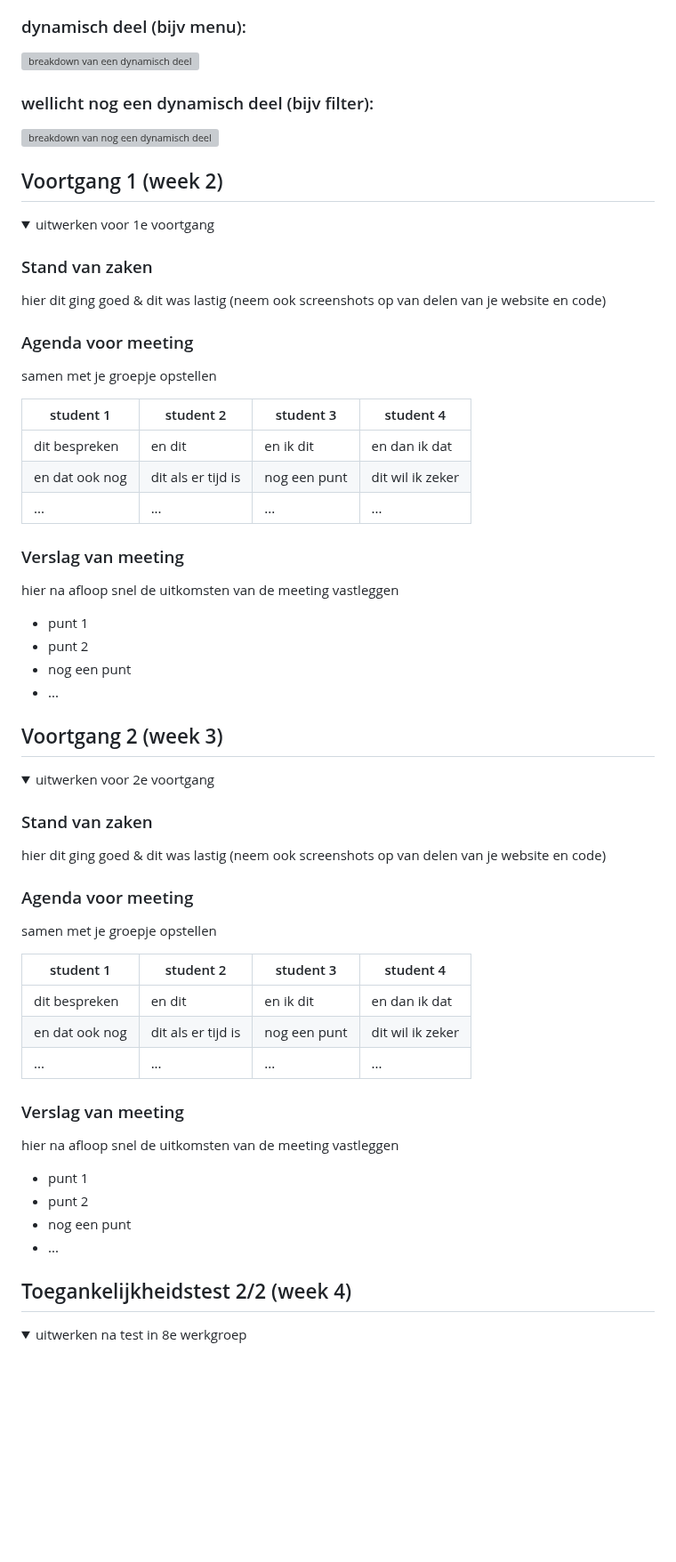
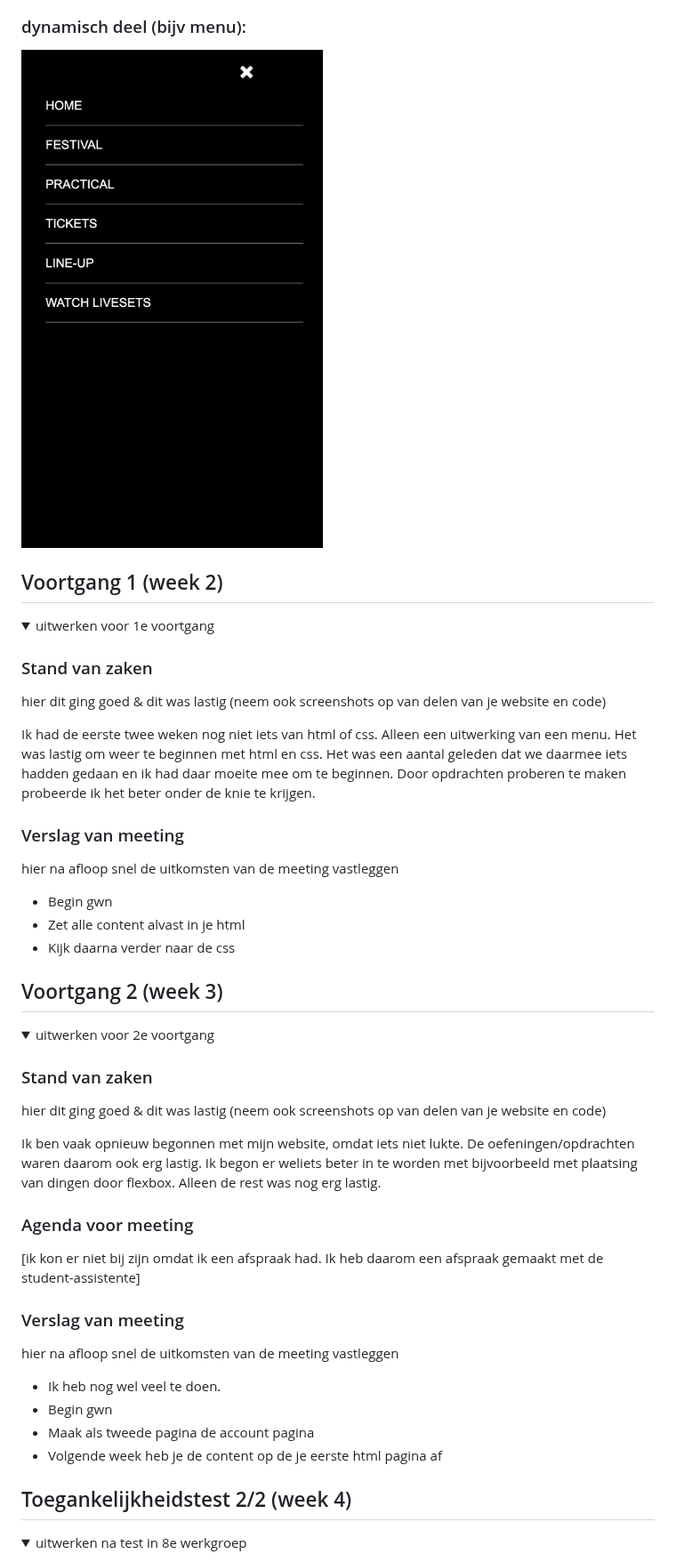
Before and after one commit to lzostgr/blokweb, a Markdown page: README.md, the part around one of its changes. Shown at 89% size. GitHub-like rendering; folded sections open; blank space fills up the shorter version; grey boxes are pictures that could not be loaded.

```diff
--- a/README.md
+++ b/README.md
@@ -95,13 +117,8 @@ Nb. Door *open* toe te voegen aan een *details* element kun je deze standaard op
 
   ### dynamisch deel (bijv menu):
-  <img src="readme-images/dummy-plaatje.jpg" width="375px" alt="breakdown van een dynamisch deel">
-
-  ### wellicht nog een dynamisch deel (bijv filter):
-  <img src="readme-images/dummy-plaatje.jpg" width="375px" alt="breakdown van nog een dynamisch deel">
+  <img src="readme-images/schetsmenu.png" width="375px" alt="breakdown van een dynamisch deel">
 
 </details>
-
-
 
 
 
@@ -113,28 +130,19 @@ Nb. Door *open* toe te voegen aan een *details* element kun je deze standaard op
   ### Stand van zaken
   hier dit ging goed & dit was lastig (neem ook screenshots op van delen van je website en code)
 
-
-  ### Agenda voor meeting
-  samen met je groepje opstellen
-
-  | student 1      | student 2          | student 3    | student 4        |
-  | ---            | ---                | ---          | ---              |
-  | dit bespreken  | en dit             | en ik dit    | en dan ik dat    |
-  | en dat ook nog | dit als er tijd is | nog een punt | dit wil ik zeker |
-  | ...            | ...                | ...          | ...              |
-
+  Ik had de eerste twee weken nog niet iets van html of css. Alleen een uitwerking van een menu.
+  Het was lastig om weer te beginnen met html en css. Het was een aantal geleden dat we daarmee
+  iets hadden gedaan en ik had daar moeite mee om te beginnen. Door opdrachten proberen te maken
+  probeerde ik het beter onder de knie te krijgen.
 
   ### Verslag van meeting
   hier na afloop snel de uitkomsten van de meeting vastleggen
 
-  - punt 1
-  - punt 2
-  - nog een punt
-  - ...
+  - Begin gwn
+  - Zet alle content alvast in je html
+  - Kijk daarna verder naar de css
 
 </details>
-
-
 
 
 
@@ -146,28 +154,24 @@ Nb. Door *open* toe te voegen aan een *details* element kun je deze standaard op
   ### Stand van zaken
   hier dit ging goed & dit was lastig (neem ook screenshots op van delen van je website en code)
 
+  Ik ben vaak opnieuw begonnen met mijn website, omdat iets niet lukte. De oefeningen/opdrachten waren
+  daarom ook erg lastig. Ik begon er weliets beter in te worden met bijvoorbeeld met plaatsing van
+  dingen door flexbox. Alleen de rest was nog erg lastig.
 
   ### Agenda voor meeting
-  samen met je groepje opstellen
 
-  | student 1      | student 2          | student 3    | student 4        |
-  | ---            | ---                | ---          | ---              |
-  | dit bespreken  | en dit             | en ik dit    | en dan ik dat    |
-  | en dat ook nog | dit als er tijd is | nog een punt | dit wil ik zeker |
-  | ...            | ...                | ...          | ...              |
+  [ik kon er niet bij zijn omdat ik een afspraak had. Ik heb daarom een afspraak gemaakt met de student-assistente]
 
 
   ### Verslag van meeting
   hier na afloop snel de uitkomsten van de meeting vastleggen
 
-  - punt 1
-  - punt 2
-  - nog een punt
-- ...
+  - Ik heb nog wel veel te doen.
+  - Begin gwn
+  - Maak als tweede pagina de account pagina
+  - Volgende week heb je de content op de je eerste html pagina af
 
 </details>
-
-
 
 
 
```
Also changed, not shown: other parts of README.md (+91 -35 lines).
